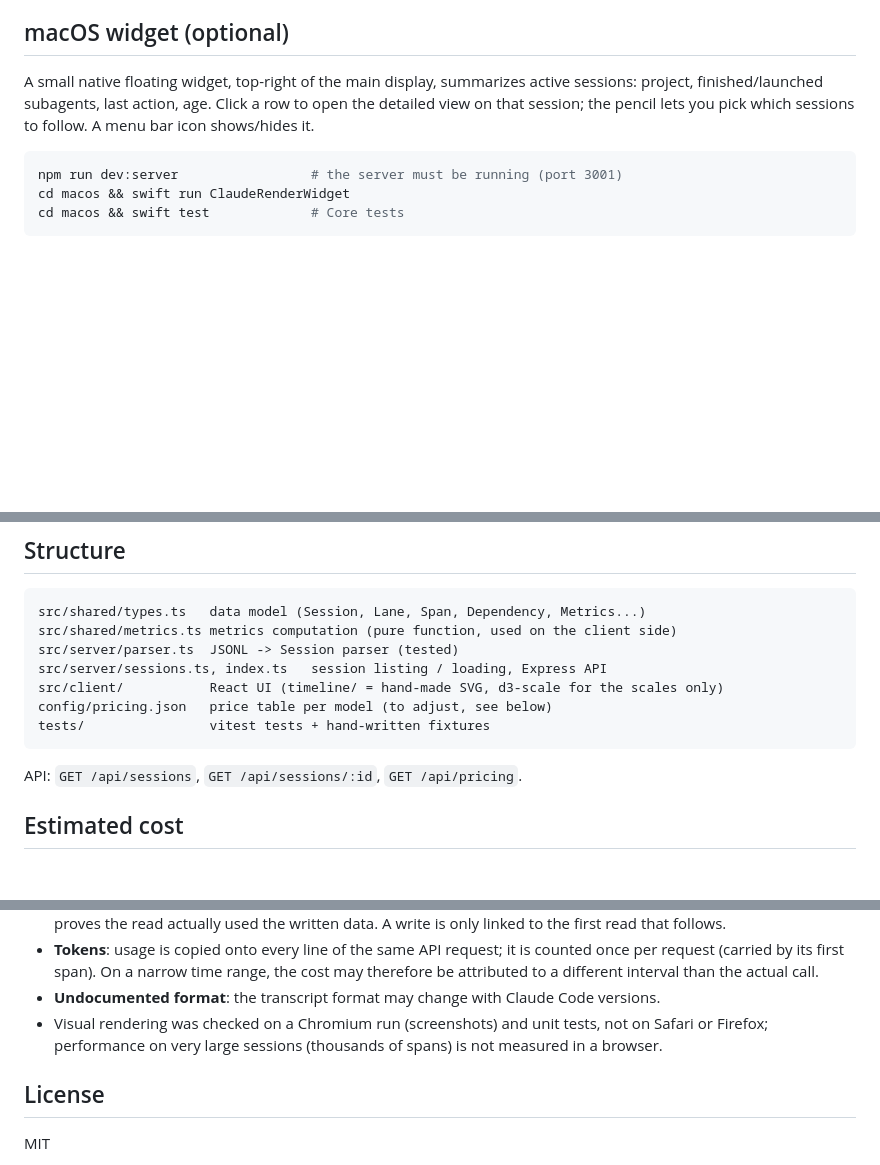
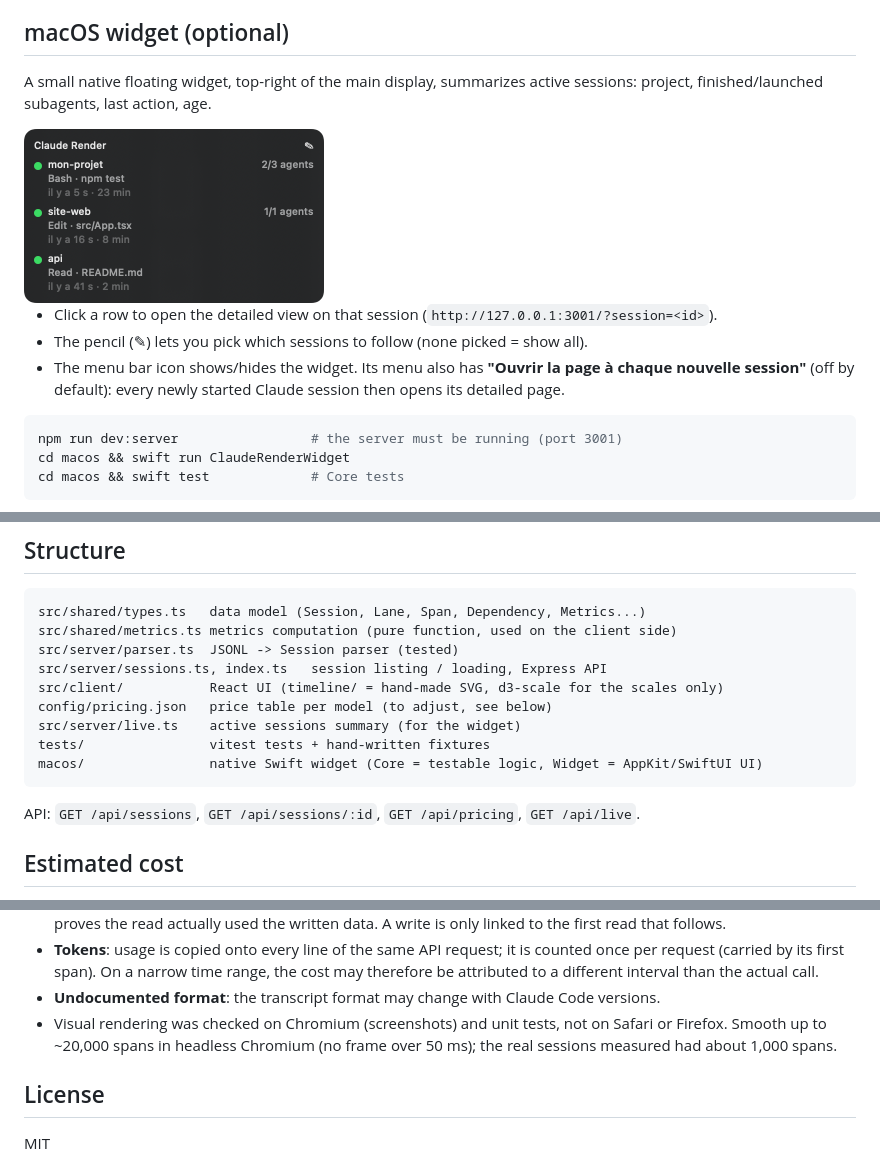
Before and after one commit to Hugollbs/ClaudeRender, a Markdown page: README.md, 3 parts joined by grey strips. Rendered like a GitHub page; pictures changed too: docs/screenshots/widget.png (added); blank space fills up the shorter version.

````diff
--- a/README.md
+++ b/README.md
@@ -47,7 +47,13 @@ Environment variables: `PORT` (default 3001), `CLAUDE_PROJECTS_DIR` (default `~/
 
 ## macOS widget (optional)
 
-A small native floating widget, top-right of the main display, summarizes active sessions: project, finished/launched subagents, last action, age. Click a row to open the detailed view on that session; the pencil lets you pick which sessions to follow. A menu bar icon shows/hides it.
+A small native floating widget, top-right of the main display, summarizes active sessions: project, finished/launched subagents, last action, age.
+
+<img src="docs/screenshots/widget.png" alt="macOS widget listing three active sessions" width="300">
+
+- Click a row to open the detailed view on that session (`http://127.0.0.1:3001/?session=<id>`).
+- The pencil (✎) lets you pick which sessions to follow (none picked = show all).
+- The menu bar icon shows/hides the widget. Its menu also has **"Ouvrir la page à chaque nouvelle session"** (off by default): every newly started Claude session then opens its detailed page.
 
 ```bash
 npm run dev:server                 # the server must be running (port 3001)
@@ -66,10 +72,12 @@ src/server/parser.ts  JSONL -> Session parser (tested)
 src/server/sessions.ts, index.ts   session listing / loading, Express API
 src/client/           React UI (timeline/ = hand-made SVG, d3-scale for the scales only)
 config/pricing.json   price table per model (to adjust, see below)
+src/server/live.ts    active sessions summary (for the widget)
 tests/                vitest tests + hand-written fixtures
+macos/                native Swift widget (Core = testable logic, Widget = AppKit/SwiftUI UI)
 ```
 
-API: `GET /api/sessions`, `GET /api/sessions/:id`, `GET /api/pricing`.
+API: `GET /api/sessions`, `GET /api/sessions/:id`, `GET /api/pricing`, `GET /api/live`.
 
 ## Estimated cost
 
@@ -93,8 +101,8 @@ check and adjust them before relying on them.
   (carried by its first span). On a narrow time range, the cost may therefore be attributed to a different interval
   than the actual call.
 - **Undocumented format**: the transcript format may change with Claude Code versions.
-- Visual rendering was checked on a Chromium run (screenshots) and unit tests, not on Safari or Firefox;
-  performance on very large sessions (thousands of spans) is not measured in a browser.
+- Visual rendering was checked on Chromium (screenshots) and unit tests, not on Safari or Firefox.
+  Smooth up to ~20,000 spans in headless Chromium (no frame over 50 ms); the real sessions measured had about 1,000 spans.
 
 ## License
 
````
Also changed, not shown: README.fr.md (+12 -3 lines), docs/screenshots/metrics.png, docs/screenshots/span-detail.png, docs/screenshots/timeline.png.
